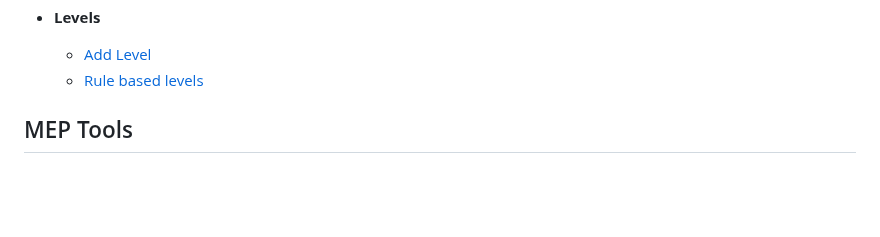
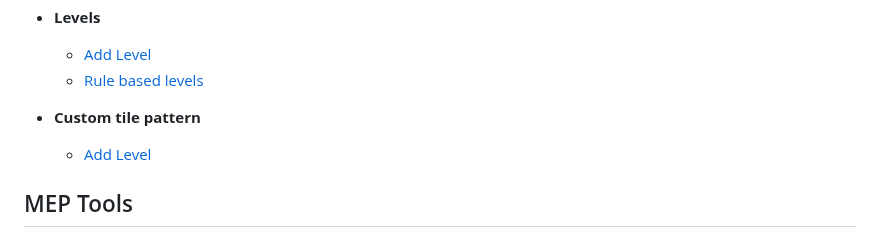
Before and after one commit to PARS-BIM/PARS-BIM.github.io, a Markdown page: docs/index.md, the part around the change. Rendered like a GitHub page; blank space fills up the shorter version.

```diff
--- a/docs/index.md
+++ b/docs/index.md
@@ -110,6 +110,8 @@ MEP Tools (Exclusive):
 - **Levels**
   - [Add Level](commands/Add-level.md)
   - [Rule based levels](commands/Rule-based-levels.md)
+- **Custom tile pattern**
+  - [Add Level](commands/custom-tile.md)
 
 ## MEP Tools
 
```
